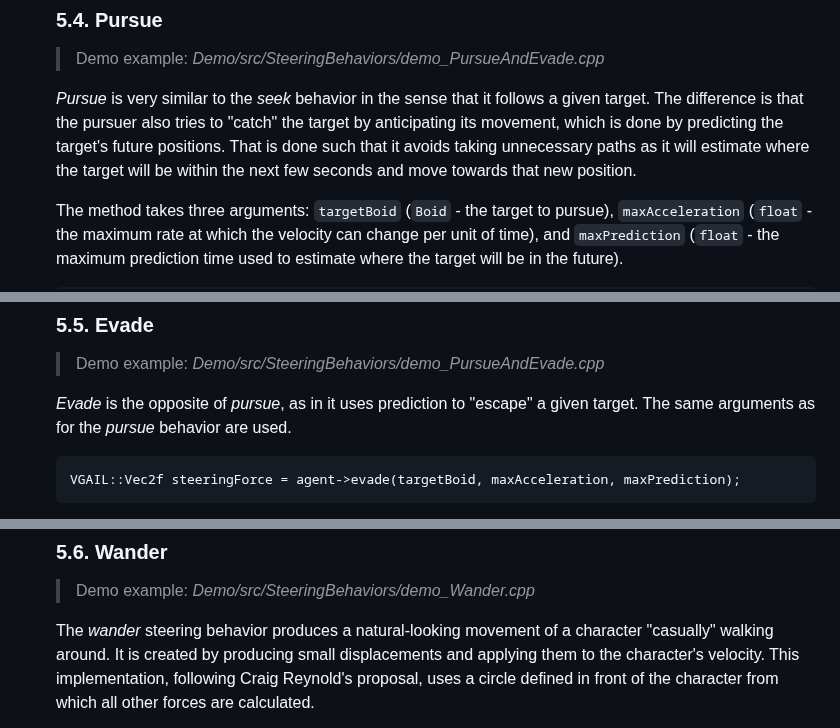
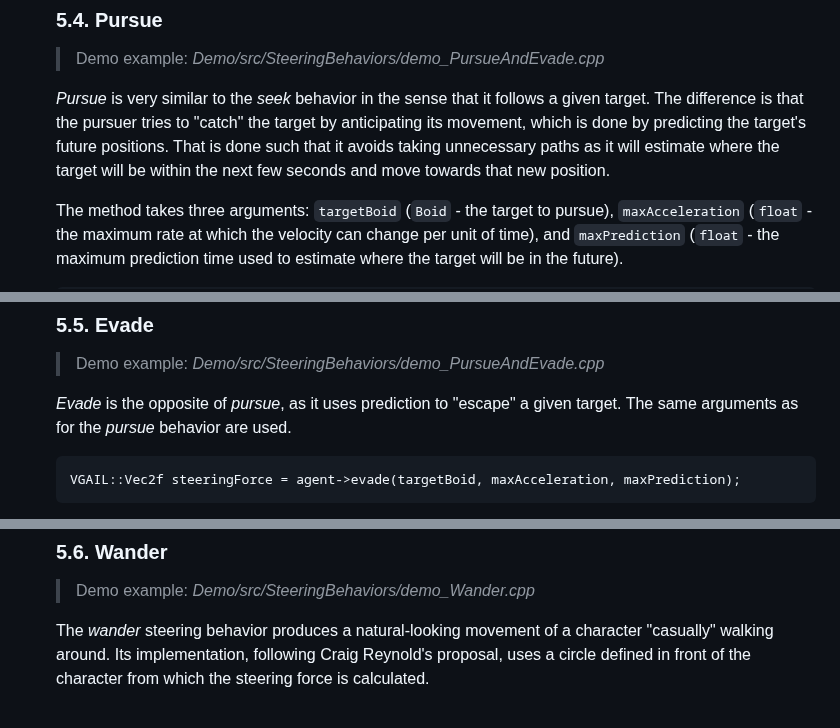
Before and after one commit to hlavacs/ViennaGameAILibrary, a Markdown page: README.md, 3 parts joined by grey strips. Rendered like a GitHub page.

````diff
--- a/README.md
+++ b/README.md
@@ -293,7 +310,7 @@ Each boid needs a position, a velocity and a maximum speed when instantiated. By
 	### 5.4. **Pursue**
 	> Demo example: *Demo/src/SteeringBehaviors/demo_PursueAndEvade.cpp*
 
-	*Pursue* is very similar to the *seek* behavior in the sense that it follows a given target. The difference is that the pursuer also tries to "catch" the target by anticipating its movement, which is done by predicting the target's future positions. That is done such that it avoids taking unnecessary paths as it will estimate where the target will be within the next few seconds and move towards that new position.
+	*Pursue* is very similar to the *seek* behavior in the sense that it follows a given target. The difference is that the pursuer tries to "catch" the target by anticipating its movement, which is done by predicting the target's future positions. That is done such that it avoids taking unnecessary paths as it will estimate where the target will be within the next few seconds and move towards that new position.
 
 	The method takes three arguments: ```targetBoid``` (```Boid``` - the target to pursue), ```maxAcceleration``` (```float``` - the maximum rate at which the velocity can change per unit of time), and ```maxPrediction``` (```float``` - the maximum prediction time used to estimate where the target will be in the future).
 	```
@@ -306,7 +325,7 @@ Each boid needs a position, a velocity and a maximum speed when instantiated. By
 	### 5.5. **Evade**
 	> Demo example: *Demo/src/SteeringBehaviors/demo_PursueAndEvade.cpp*
 
-	*Evade* is the opposite of *pursue*, as in it uses prediction to "escape" a given target. The same arguments as for the *pursue* behavior are used.
+	*Evade* is the opposite of *pursue*, as it uses prediction to "escape" a given target. The same arguments as for the *pursue* behavior are used.
 	```
 	VGAIL::Vec2f steeringForce = agent->evade(targetBoid, maxAcceleration, maxPrediction);
 	```
@@ -317,5 +338,5 @@ Each boid needs a position, a velocity and a maximum speed when instantiated. By
 	### 5.6. **Wander**
 	> Demo example: *Demo/src/SteeringBehaviors/demo_Wander.cpp*
 
-	The *wander* steering behavior produces a natural-looking movement of a character "casually" walking around. It is created by producing small displacements and applying them to the character's velocity. This implementation, following Craig Reynold's proposal, uses a circle defined in front of the character from which all other forces are calculated.
+	The *wander* steering behavior produces a natural-looking movement of a character "casually" walking around. Its implementation, following Craig Reynold's proposal, uses a circle defined in front of the character from which the steering force is calculated.
 
````
Also changed, not shown: other parts of README.md (+47 -22 lines).
